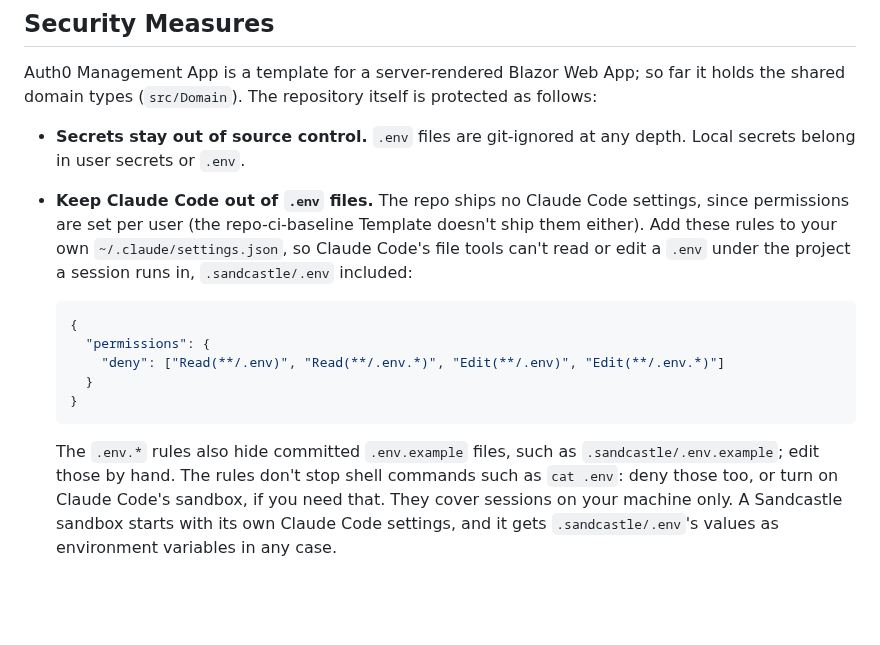
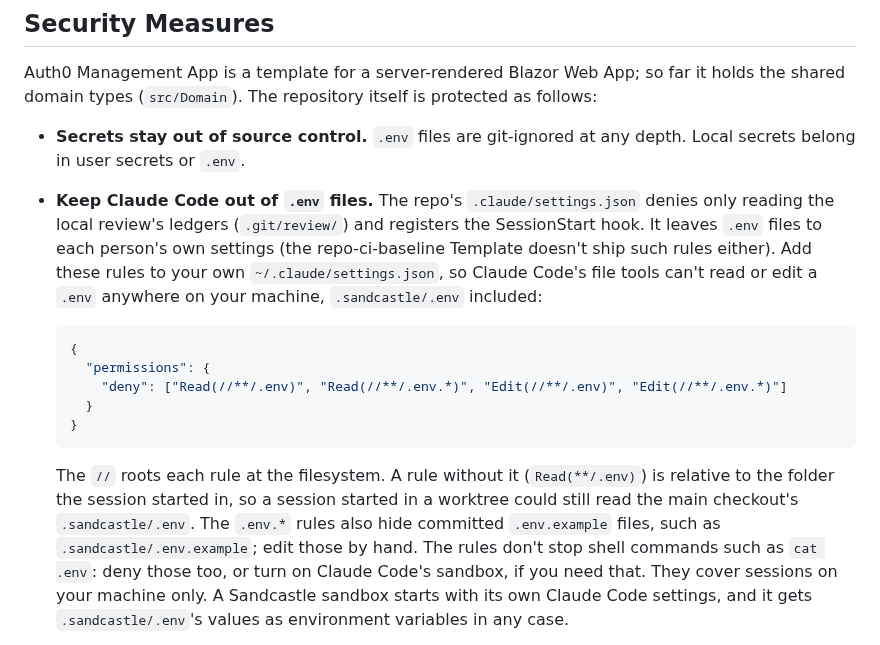
Before and after one commit to mpaulosky/auth0-management-app, a Markdown page: docs/SECURITY.md, the part around the change. GitHub-like rendering; blank space fills up the shorter version.

Commit message:
docs: Root the .env deny rules and state the thread reply rule
SECURITY.md no longer says the repo ships no Claude Code settings, and
its .env deny rules are rooted at the filesystem (//**/.env), so a
session started in a worktree can't read the main checkout's
.sandcastle/.env (R191, R219). CONTRIBUTING.md gives the uniform
"Left for the owner." reply rule, which replaces PROCESS.md's "reply
with why not" here (R186).

Co-Authored-By: Claude Opus 5.5 <noreply@anthropic.com>

````diff
--- a/docs/SECURITY.md
+++ b/docs/SECURITY.md
@@ -17,19 +17,21 @@ The repository itself is protected as follows:
 
 - **Secrets stay out of source control.** `.env` files are git-ignored at any depth. Local secrets belong in user
   secrets or `.env`.
-- **Keep Claude Code out of `.env` files.** The repo ships no Claude Code settings, since permissions are set per user
-  (the repo-ci-baseline Template doesn't ship them either). Add these rules to your own `~/.claude/settings.json`, so
-  Claude Code's file tools can't read or edit a `.env` under the project a session runs in, `.sandcastle/.env`
-  included:
+- **Keep Claude Code out of `.env` files.** The repo's `.claude/settings.json` denies only reading the local review's
+  ledgers (`.git/review/`) and registers the SessionStart hook. It leaves `.env` files to each person's own settings
+  (the repo-ci-baseline Template doesn't ship such rules either). Add these rules to your own `~/.claude/settings.json`,
+  so Claude Code's file tools can't read or edit a `.env` anywhere on your machine, `.sandcastle/.env` included:
 
   ```json
   {
     "permissions": {
-      "deny": ["Read(**/.env)", "Read(**/.env.*)", "Edit(**/.env)", "Edit(**/.env.*)"]
+      "deny": ["Read(//**/.env)", "Read(//**/.env.*)", "Edit(//**/.env)", "Edit(//**/.env.*)"]
     }
   }
   ```
 
+  The `//` roots each rule at the filesystem. A rule without it (`Read(**/.env)`) is relative to the folder the session
+  started in, so a session started in a worktree could still read the main checkout's `.sandcastle/.env`.
   The `.env.*` rules also hide committed `.env.example` files, such as `.sandcastle/.env.example`; edit those by hand.
   The rules don't stop shell commands such as `cat .env`: deny those too, or turn on Claude Code's sandbox, if you
   need that. They cover sessions on your machine only. A Sandcastle sandbox starts with its own Claude Code settings,
````
Also changed, not shown: docs/CONTRIBUTING.md (+7 -0 lines).
